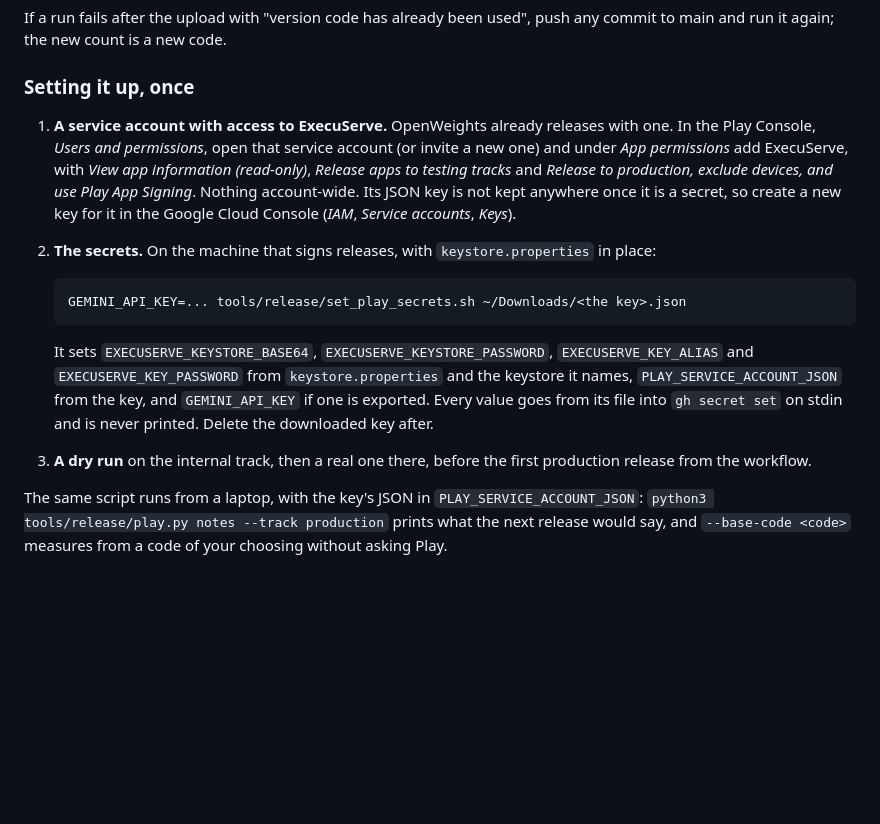
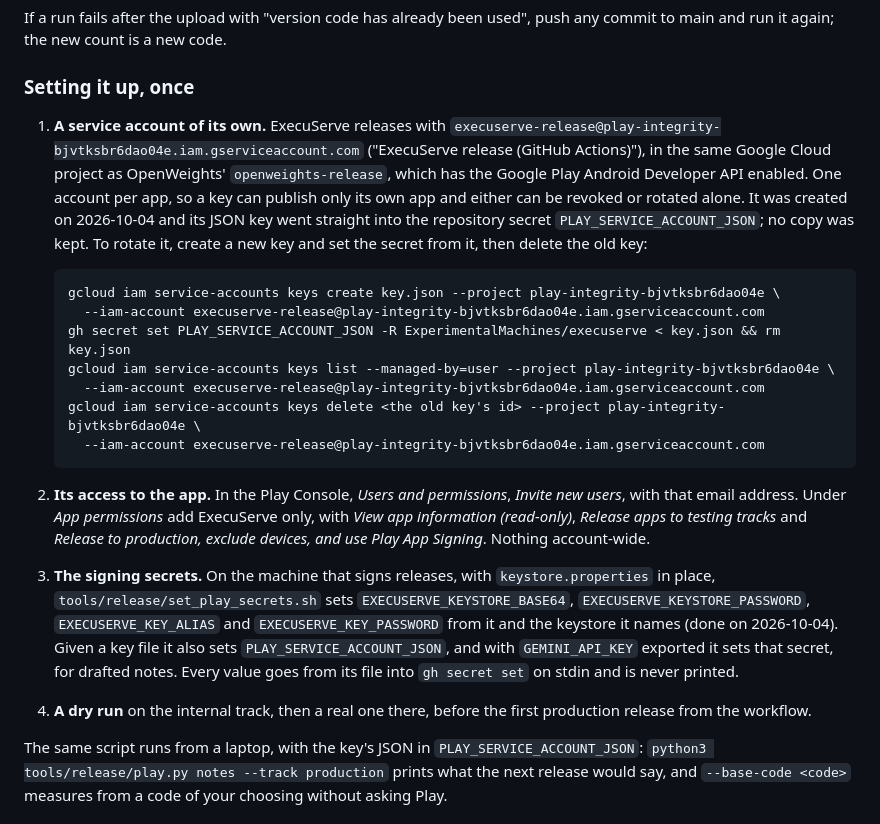
Before and after one commit to ExperimentalMachines/execuserve, a Markdown page: docs/RELEASING.md, the part around the change. GitHub-like rendering; blank space fills up the shorter version.

Commit message:
Release: ExecuServe publishes with a service account of its own, so a key can publish only its own app
execuserve-release sits beside OpenWeights' openweights-release in the Google Cloud project
that has the Play Developer API enabled; its key went straight into PLAY_SERVICE_ACCOUNT_JSON
and was not kept. RELEASING.md names it, says how to rotate its key, and keeps the one step
only a Play Console admin can do: inviting it with access to ExecuServe alone.

Co-Authored-By: Claude Opus 5.5 <noreply@anthropic.com>

````diff
--- a/docs/RELEASING.md
+++ b/docs/RELEASING.md
@@ -144,24 +144,36 @@ main and run it again; the new count is a new code.
 
 ### Setting it up, once
 
-1. **A service account with access to ExecuServe.** OpenWeights already releases with one. In
-   the Play Console, *Users and permissions*, open that service account (or invite a new one)
-   and under *App permissions* add ExecuServe, with *View app information (read-only)*,
-   *Release apps to testing tracks* and *Release to production, exclude devices, and use Play
-   App Signing*. Nothing account-wide. Its JSON key is not kept anywhere once it is a secret,
-   so create a new key for it in the Google Cloud Console (*IAM*, *Service accounts*, *Keys*).
-2. **The secrets.** On the machine that signs releases, with `keystore.properties` in place:
+1. **A service account of its own.** ExecuServe releases with
+   `execuserve-release@play-integrity-bjvtksbr6dao04e.iam.gserviceaccount.com` ("ExecuServe
+   release (GitHub Actions)"), in the same Google Cloud project as OpenWeights'
+   `openweights-release`, which has the Google Play Android Developer API enabled. One account
+   per app, so a key can publish only its own app and either can be revoked or rotated alone.
+   It was created on 2026-10-04 and its JSON key went straight into the repository secret
+   `PLAY_SERVICE_ACCOUNT_JSON`; no copy was kept. To rotate it, create a new key and set the
+   secret from it, then delete the old key:
 
    ```sh
-   GEMINI_API_KEY=... tools/release/set_play_secrets.sh ~/Downloads/<the key>.json
+   gcloud iam service-accounts keys create key.json --project play-integrity-bjvtksbr6dao04e \
+     --iam-account execuserve-release@play-integrity-bjvtksbr6dao04e.iam.gserviceaccount.com
+   gh secret set PLAY_SERVICE_ACCOUNT_JSON -R ExperimentalMachines/execuserve < key.json && rm key.json
+   gcloud iam service-accounts keys list --managed-by=user --project play-integrity-bjvtksbr6dao04e \
+     --iam-account execuserve-release@play-integrity-bjvtksbr6dao04e.iam.gserviceaccount.com
+   gcloud iam service-accounts keys delete <the old key's id> --project play-integrity-bjvtksbr6dao04e \
+     --iam-account execuserve-release@play-integrity-bjvtksbr6dao04e.iam.gserviceaccount.com
    ```
-
-   It sets `EXECUSERVE_KEYSTORE_BASE64`, `EXECUSERVE_KEYSTORE_PASSWORD`,
-   `EXECUSERVE_KEY_ALIAS` and `EXECUSERVE_KEY_PASSWORD` from `keystore.properties` and the
-   keystore it names, `PLAY_SERVICE_ACCOUNT_JSON` from the key, and `GEMINI_API_KEY` if one is
-   exported. Every value goes from its file into `gh secret set` on stdin and is never
-   printed. Delete the downloaded key after.
-3. **A dry run** on the internal track, then a real one there, before the first production
+2. **Its access to the app.** In the Play Console, *Users and permissions*, *Invite new users*,
+   with that email address. Under *App permissions* add ExecuServe only, with *View app
+   information (read-only)*, *Release apps to testing tracks* and *Release to production,
+   exclude devices, and use Play App Signing*. Nothing account-wide.
+3. **The signing secrets.** On the machine that signs releases, with `keystore.properties` in
+   place, `tools/release/set_play_secrets.sh` sets `EXECUSERVE_KEYSTORE_BASE64`,
+   `EXECUSERVE_KEYSTORE_PASSWORD`, `EXECUSERVE_KEY_ALIAS` and `EXECUSERVE_KEY_PASSWORD` from
+   it and the keystore it names (done on 2026-10-04). Given a key file it also sets
+   `PLAY_SERVICE_ACCOUNT_JSON`, and with `GEMINI_API_KEY` exported it sets that secret, for
+   drafted notes. Every value goes from its file into `gh secret set` on stdin and is never
+   printed.
+4. **A dry run** on the internal track, then a real one there, before the first production
    release from the workflow.
 
 The same script runs from a laptop, with the key's JSON in `PLAY_SERVICE_ACCOUNT_JSON`:
````
